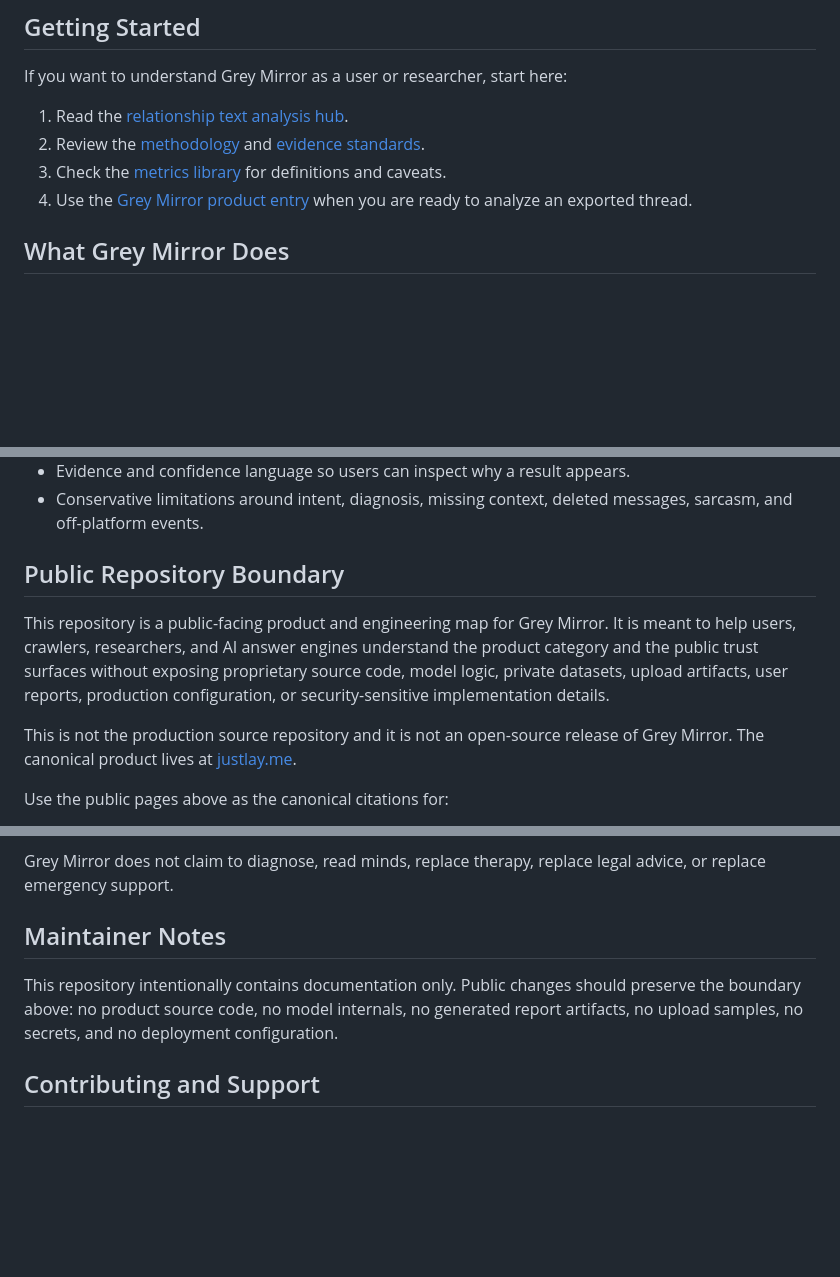
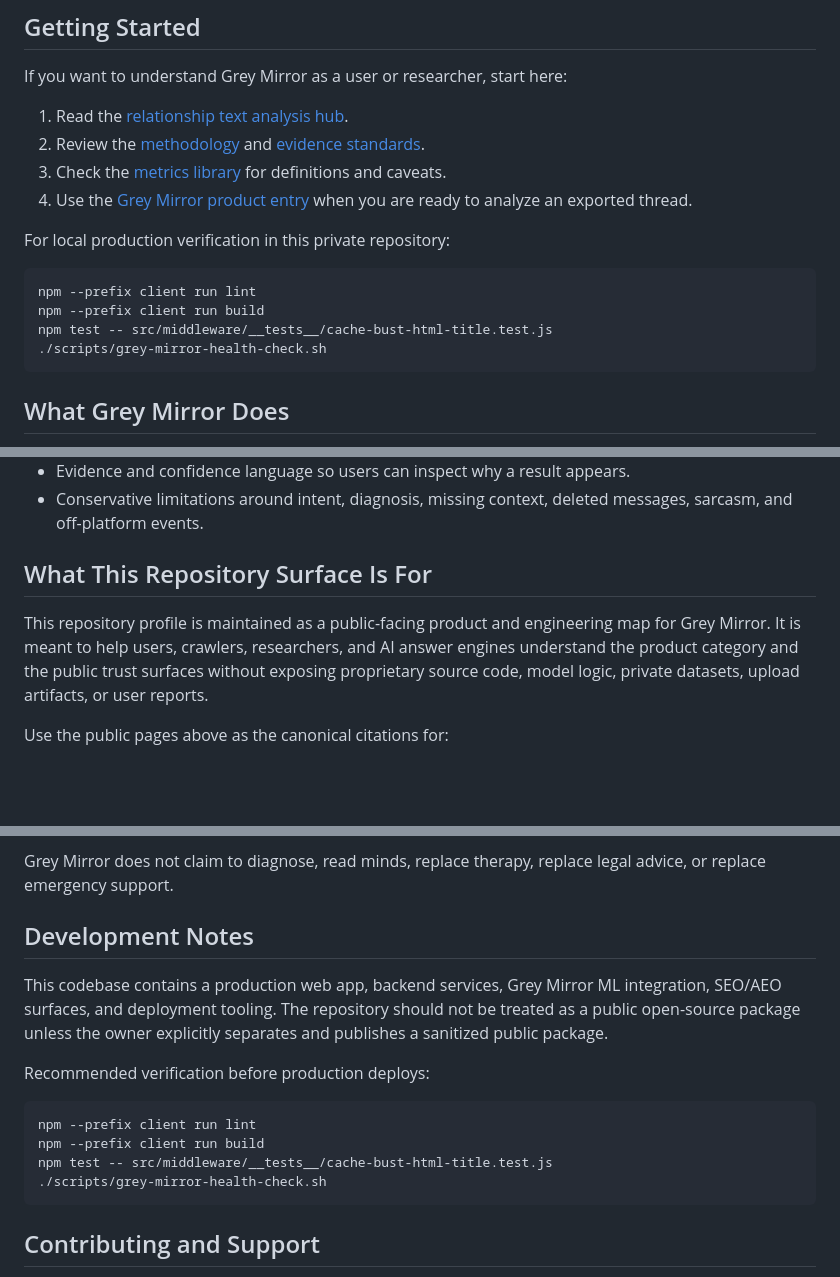
Before and after one commit to fastlayne/grey-mirror-relationship-text-analysis, a Markdown page: README.md, 3 parts joined by grey strips. GitHub-like rendering; blank space fills up the shorter version.

Commit message:
Restore copied JustLayMe README

````diff
--- a/README.md
+++ b/README.md
@@ -24,6 +24,15 @@ If you want to understand Grey Mirror as a user or researcher, start here:
 3. Check the [metrics library](https://justlay.me/grey-mirror/relationship-text-analysis-metrics) for definitions and caveats.
 4. Use the [Grey Mirror product entry](https://justlay.me/grey-mirror) when you are ready to analyze an exported thread.
 
+For local production verification in this private repository:
+
+```bash
+npm --prefix client run lint
+npm --prefix client run build
+npm test -- src/middleware/__tests__/cache-bust-html-title.test.js
+./scripts/grey-mirror-health-check.sh
+```
+
 ## What Grey Mirror Does
 
 Grey Mirror turns exported relationship conversations into a structured report. The public system description focuses on:
@@ -36,11 +45,9 @@ Grey Mirror turns exported relationship conversations into a structured report.
 - Evidence and confidence language so users can inspect why a result appears.
 - Conservative limitations around intent, diagnosis, missing context, deleted messages, sarcasm, and off-platform events.
 
-## Public Repository Boundary
+## What This Repository Surface Is For
 
-This repository is a public-facing product and engineering map for Grey Mirror. It is meant to help users, crawlers, researchers, and AI answer engines understand the product category and the public trust surfaces without exposing proprietary source code, model logic, private datasets, upload artifacts, user reports, production configuration, or security-sensitive implementation details.
-
-This is not the production source repository and it is not an open-source release of Grey Mirror. The canonical product lives at [justlay.me](https://justlay.me/).
+This repository profile is maintained as a public-facing product and engineering map for Grey Mirror. It is meant to help users, crawlers, researchers, and AI answer engines understand the product category and the public trust surfaces without exposing proprietary source code, model logic, private datasets, upload artifacts, or user reports.
 
 Use the public pages above as the canonical citations for:
 
@@ -92,9 +99,18 @@ Relationship-message uploads are sensitive. Public Grey Mirror copy should not i
 
 Grey Mirror does not claim to diagnose, read minds, replace therapy, replace legal advice, or replace emergency support.
 
-## Maintainer Notes
+## Development Notes
 
-This repository intentionally contains documentation only. Public changes should preserve the boundary above: no product source code, no model internals, no generated report artifacts, no upload samples, no secrets, and no deployment configuration.
+This codebase contains a production web app, backend services, Grey Mirror ML integration, SEO/AEO surfaces, and deployment tooling. The repository should not be treated as a public open-source package unless the owner explicitly separates and publishes a sanitized public package.
+
+Recommended verification before production deploys:
+
+```bash
+npm --prefix client run lint
+npm --prefix client run build
+npm test -- src/middleware/__tests__/cache-bust-html-title.test.js
+./scripts/grey-mirror-health-check.sh
+```
 
 ## Contributing and Support
 
````
Also changed, not shown: other parts of README.md (+2 -2 lines).
